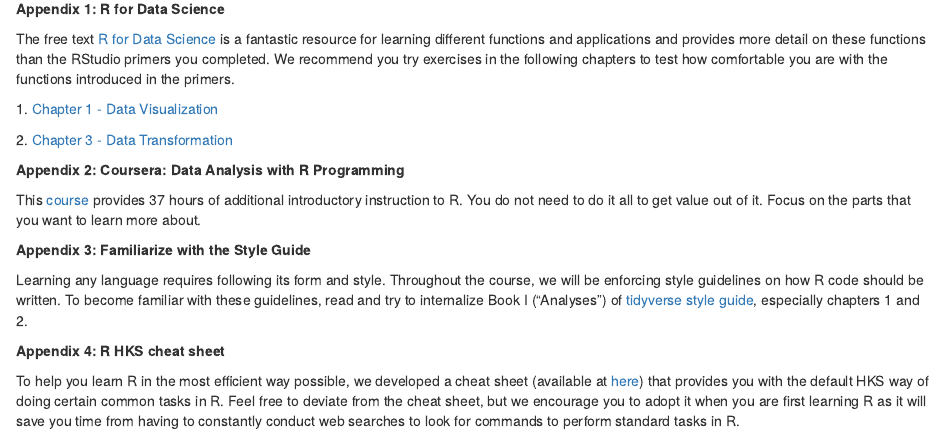
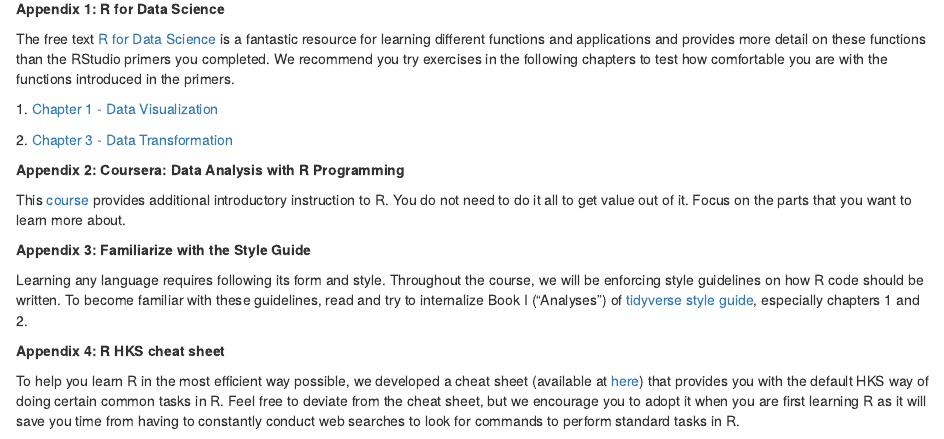
Before and after one commit to harvard-api209/summer-assignments, an R Markdown document (assignments/R Summer Assignment 5.Rmd): the page in a window 1100 px wide, from 6280 px down. Rendered offline with R 4.5, knitr and Pandoc, with nearby package versions; some code elsewhere in the file could not run offline.

Commit message:
Fix Part 5 optional resource link

```diff
--- a/assignments/R Summer Assignment 5.Rmd
+++ b/assignments/R Summer Assignment 5.Rmd
@@ -364,8 +364,8 @@ Transformation](https://r4ds.hadley.nz/data-transform.html)
 
 **Appendix 2: Coursera: Data Analysis with R Programming**
 
-This [course](https://www.coursera.org/learn/data-analysis-r) provides 37 hours
-of additional introductory instruction to R. You do not need to do it all to get
+This [course](https://www.coursera.org/learn/data-analysis-with-r) provides
+additional introductory instruction to R. You do not need to do it all to get
 value out of it. Focus on the parts that you want to learn more about.
 
 **Appendix 3: Familiarize with the Style Guide**
```
Also changed, not shown: assignments/R-Summer-Assignment-1.html, assignments/R-Summer-Assignment-2.html, assignments/R-Summer-Assignment-4.html, assignments/R-Summer-Assignment-5.html, 1 other file.
